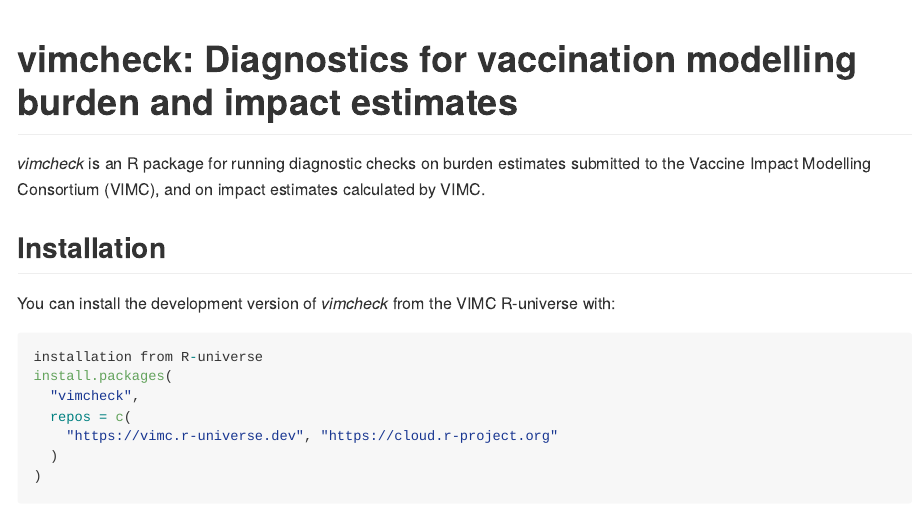
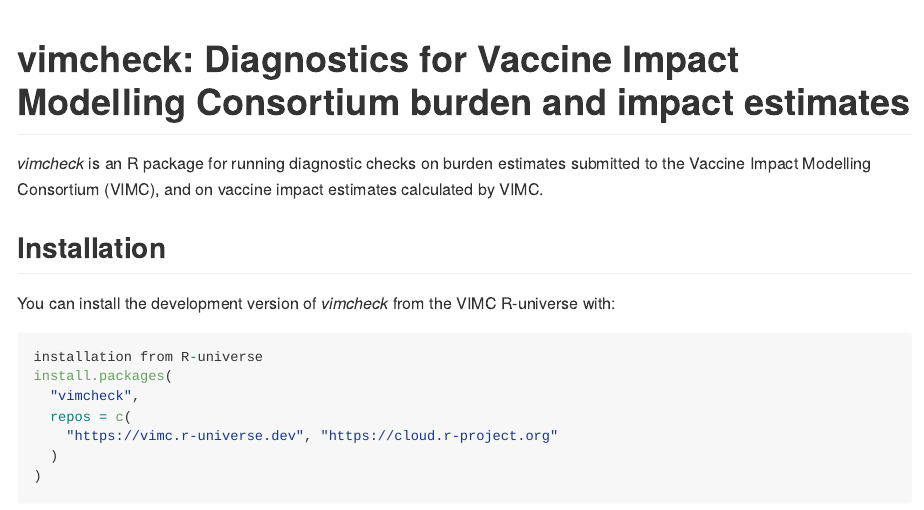
Before and after one commit to vimc/vimcheck, an R Markdown document (README.Rmd): the page in a window 1100 px wide, from its top. Rendered offline with R 4.5, knitr and Pandoc, with nearby package versions; badge pictures from the web are left out.

Commit message:
Add suggestions from review

````diff
--- a/README.Rmd
+++ b/README.Rmd
@@ -15,7 +15,7 @@ knitr::opts_chunk$set(
 )
 ```
 
-# vimcheck: Diagnostics for vaccination modelling burden and impact estimates
+# vimcheck: Diagnostics for Vaccine Impact Modelling Consortium burden and impact estimates
 
 <!-- badges: start -->
 [![Project Status: Concept – Minimal or no implementation has been done yet, or the repository is only intended to be a limited example, demo, or proof-of-concept.](https://www.repostatus.org/badges/latest/concept.svg)](https://www.repostatus.org/#concept)
@@ -24,7 +24,7 @@ knitr::opts_chunk$set(
 [![CRAN status](https://www.r-pkg.org/badges/version/vimcheck)](https://CRAN.R-project.org/package=vimcheck)
 <!-- badges: end -->
 
-_vimcheck_ is an R package for running diagnostic checks on burden estimates submitted to the Vaccine Impact Modelling Consortium (VIMC), and on impact estimates calculated by VIMC.
+_vimcheck_ is an R package for running diagnostic checks on burden estimates submitted to the Vaccine Impact Modelling Consortium (VIMC), and on vaccine impact estimates calculated by VIMC.
 
 ## Installation
 
````
Also changed, not shown: NEWS.md (+2 -0 lines), 4 other files.
